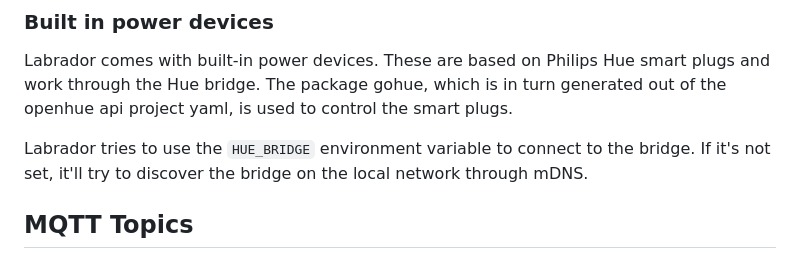
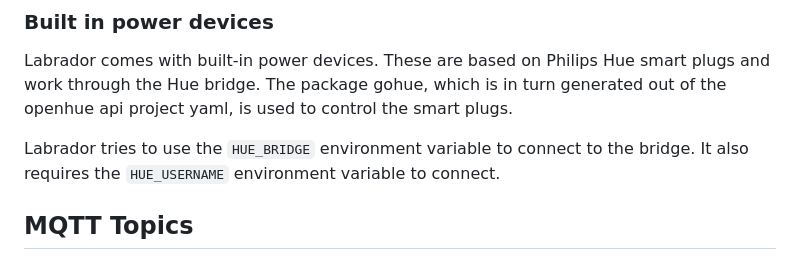
Before and after one commit to Celerway/labrador, a Markdown page: README.md, the part around the change. GitHub-like rendering.

```diff
--- a/README.md
+++ b/README.md
@@ -27,8 +27,8 @@ Both of these are device IDs. In the labrador MQTT topic hierarchy, these corres
 Labrador comes with built-in power devices. These are based on Philips Hue smart plugs and work through the Hue bridge.
 The package gohue, which is in turn generated out of the openhue api project yaml, is used to control the smart plugs.
 
-Labrador tries to use the `HUE_BRIDGE` environment variable to connect to the bridge. If it's not set, it'll try to
-discover the bridge on the local network through mDNS.
+Labrador tries to use the `HUE_BRIDGE` environment variable to connect to the bridge. It also requires the
+`HUE_USERNAME` environment variable to connect.
 
 
 
```
